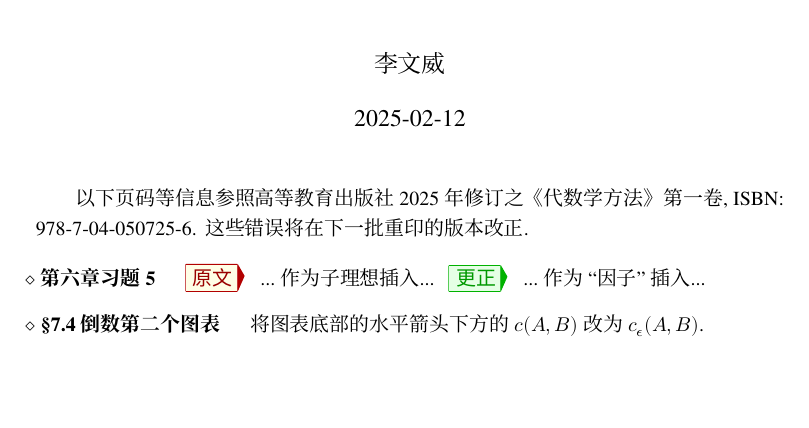
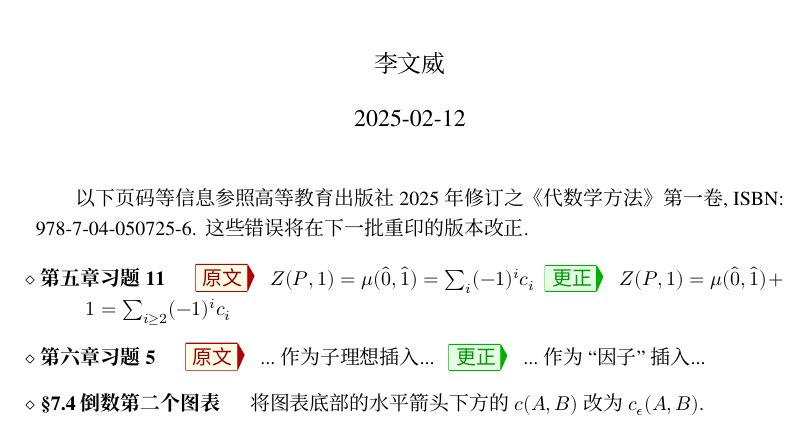
Before and after one commit to wenweili/AlJabr-1, a LaTeX document (Errata-Al-jabr-1.tex): part of the page, cut so that both start at the same text, the shorter picture padded with empty space. Compiled offline with XeLaTeX; a missing font is replaced by an installed copy or a similar font.

Commit message:
Minor revision

```diff
--- a/Errata-Al-jabr-1.tex
+++ b/Errata-Al-jabr-1.tex
@@ -72,6 +72,10 @@
 	以下页码等信息参照高等教育出版社 2025 年修订之《代数学方法》第一卷, ISBN: 978-7-04-050725-6. 这些错误将在下一批重印的版本改正.
 
 	\begin{Errata}
+		\item[第五章习题 11]
+		\Orig $Z(P,1) = \mu(\hat{0},\hat{1}) = \sum_i (-1)^i c_i$
+		\Corr $Z(P,1) = \mu(\hat{0},\hat{1}) + 1 = \sum_{i \geq 2} (-1)^i c_i$
+
 		\item[第六章习题 5]
 		\Orig ...作为子理想插入...
 		\Corr ...作为``因子''插入...
```
Also changed, not shown: chapter5.tex (+1 -1 lines), Al-jabr-1.pdf, Errata-Al-jabr-1.pdf.
